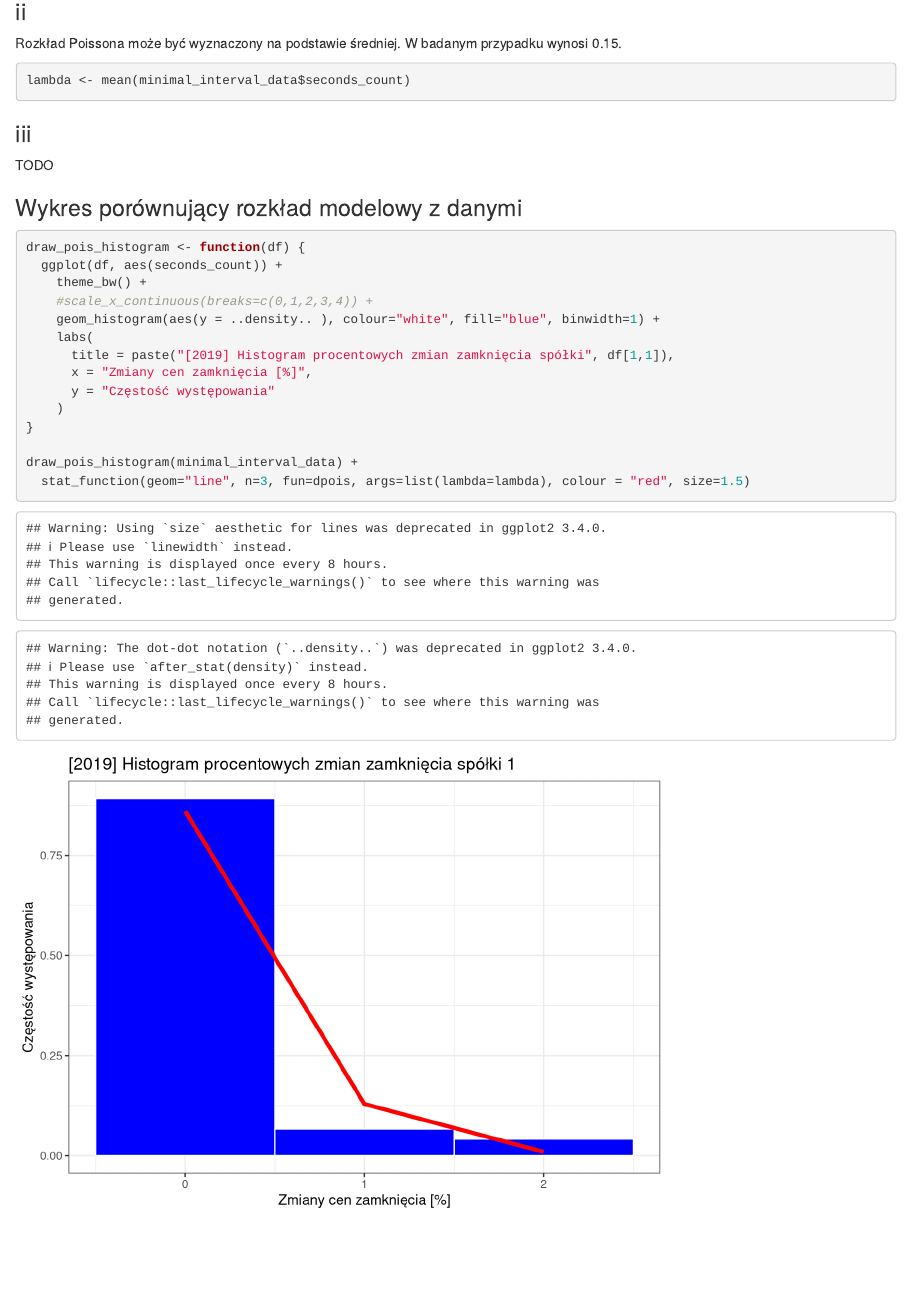
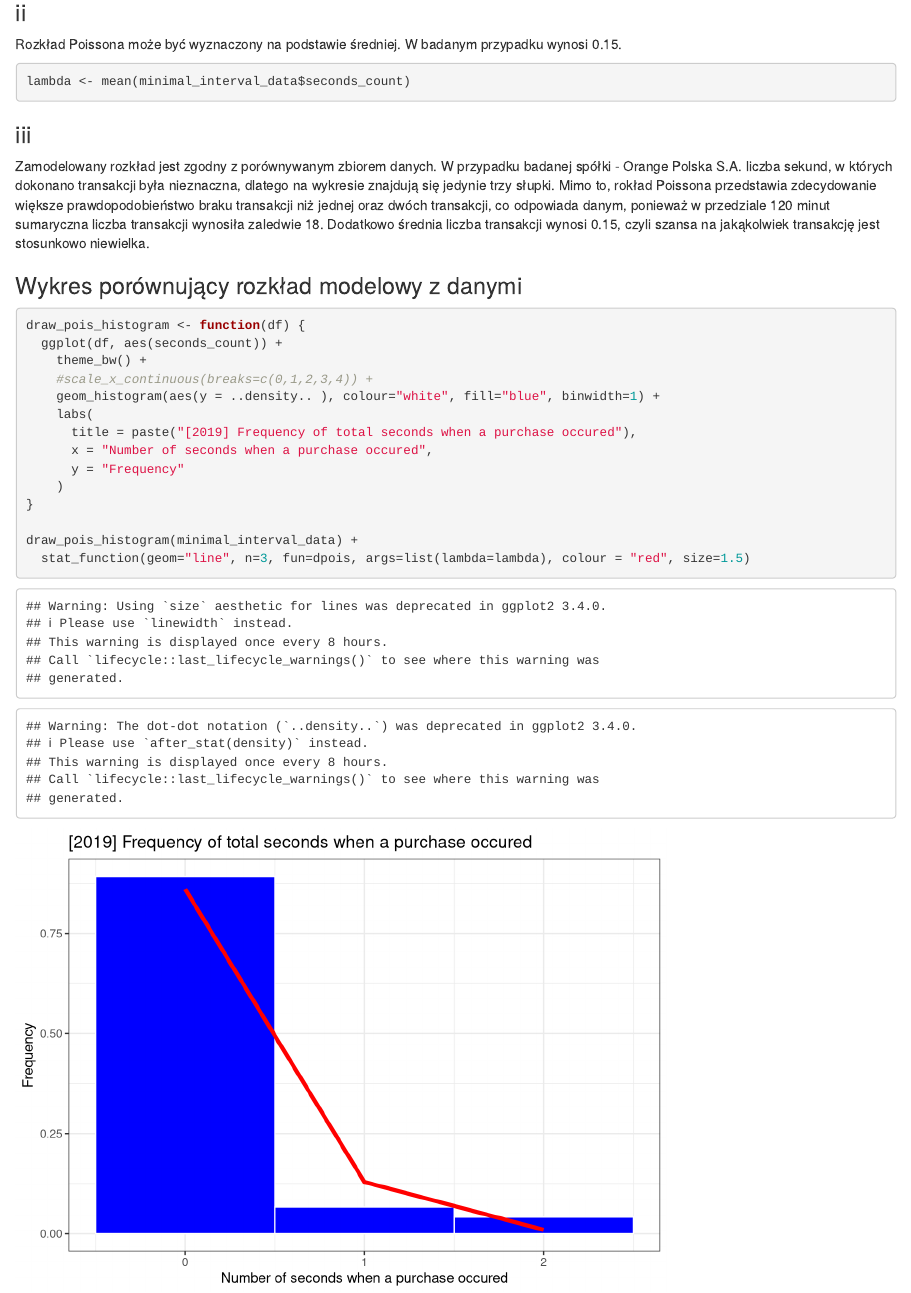
Before and after one commit to Calvitium/SAD1, an R Markdown document (sad_projekt_1.Rmd): the page in a window 1100 px wide, from 7670 px down before the commit and from 8000 px down after it, so that both start at the same text. Rendered offline with R 4.5, knitr and Pandoc, with nearby package versions; some code elsewhere in the file could not run offline.

Commit message:
Full documentation

```diff
--- a/sad_projekt_1.Rmd
+++ b/sad_projekt_1.Rmd
@@ -310,7 +312,9 @@ lambda <- mean(minimal_interval_data$seconds_count)
 
 ### iii
 
-TODO
+Zamodelowany rozkład jest zgodny z porównywanym zbiorem danych. W przypadku badanej spółki - Orange Polska S.A. liczba sekund, w których dokonano transakcji była nieznaczna, dlatego na wykresie znajdują się jedynie trzy słupki. Mimo to,
+rokład Poissona przedstawia zdecydowanie większe prawdopodobieństwo braku transakcji niż jednej oraz dwóch transakcji, co
+odpowiada danym, ponieważ w przedziale 120 minut sumaryczna liczba transakcji wynosiła zaledwie 18. Dodatkowo średnia liczba transakcji wynosi 0.15, czyli szansa na jakąkolwiek transakcję jest stosunkowo niewielka.
 
 ### Wykres porównujący rozkład modelowy z danymi
 
@@ -321,9 +325,9 @@ draw_pois_histogram <- function(df) {
     #scale_x_continuous(breaks=c(0,1,2,3,4)) +
     geom_histogram(aes(y = ..density.. ), colour="white", fill="blue", binwidth=1) +
     labs(
-      title = paste("[2019] Histogram procentowych zmian zamknięcia spółki", df[1,1]),
-      x = "Zmiany cen zamknięcia [%]",
-      y = "Częstość występowania"
+      title = paste("[2019] Frequency of total seconds when a purchase occured"),
+      x = "Number of seconds when a purchase occured",
+      y = "Frequency"
     )
 }
 
```
Also changed, not shown: sad_projekt_1.html, sad_projekt_1.Rmd (4 more changed lines).
